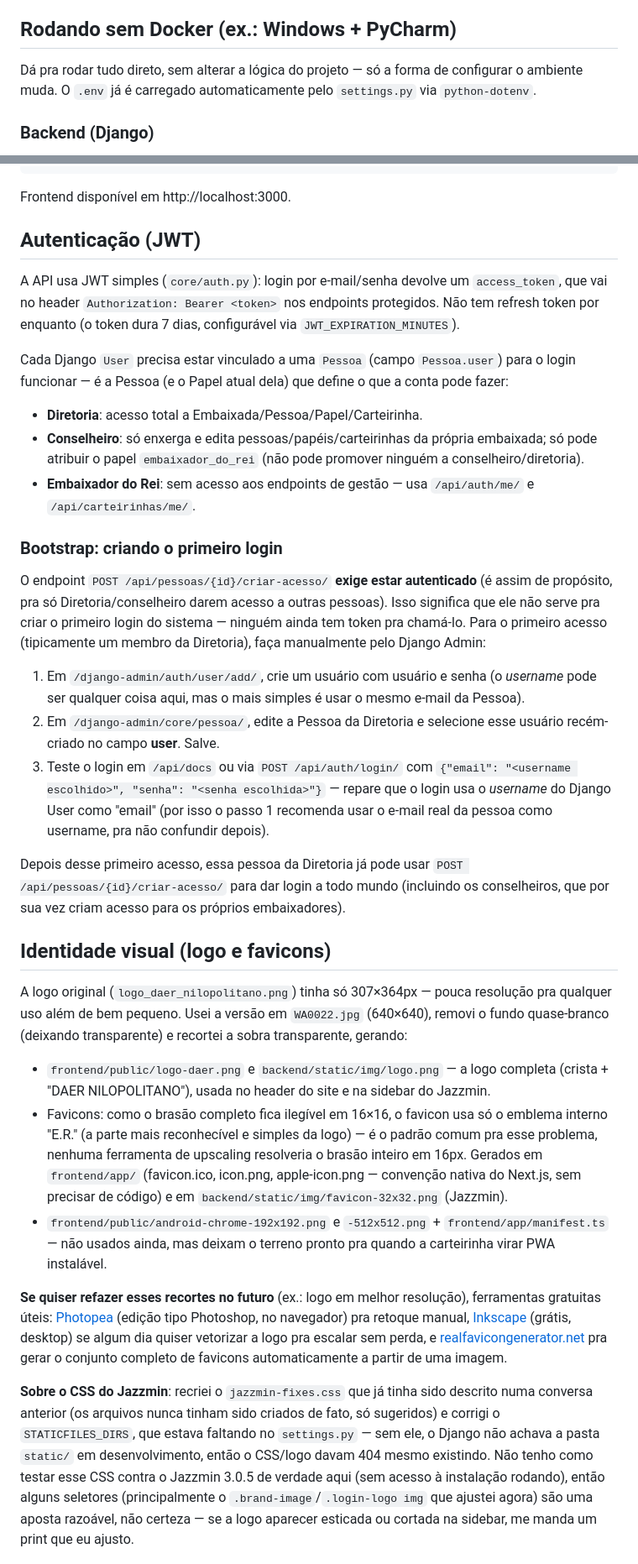
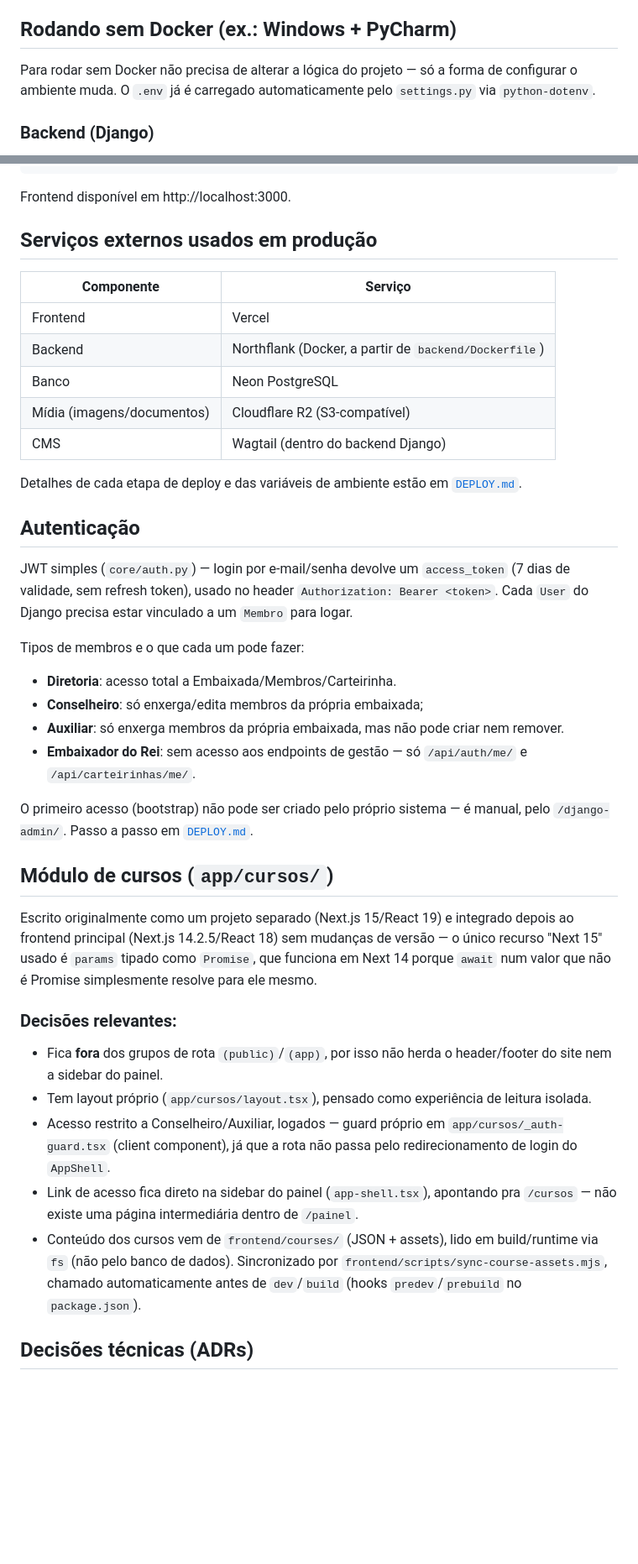
Before and after one commit to daer-nilopolitano/portal, a Markdown page: README.md, 2 parts joined by grey strips. Shown at 84% size. Drawn GitHub-style; blank space fills up the shorter version.

Commit message:
feat: add deployment documentation and environment variable setup

````diff
--- a/README.md
+++ b/README.md
@@ -45,7 +58,7 @@ No Wagtail Admin, a primeira página a criar é a **Home Page** (sob "Root"), de
 
 ## Rodando sem Docker (ex.: Windows + PyCharm)
 
-Dá pra rodar tudo direto, sem alterar a lógica do projeto — só a forma de configurar o ambiente muda. O `.env` já é carregado automaticamente pelo `settings.py` via `python-dotenv`.
+Para rodar sem Docker não precisa de alterar a lógica do projeto — só a forma de configurar o ambiente muda. O `.env` já é carregado automaticamente pelo `settings.py` via `python-dotenv`.
 
 ### Backend (Django)
 
@@ -77,34 +90,50 @@ npm run dev
 ```
 Frontend disponível em http://localhost:3000.
 
-## Autenticação (JWT)
+## Serviços externos usados em produção
 
-A API usa JWT simples (`core/auth.py`): login por e-mail/senha devolve um `access_token`, que vai no header `Authorization: Bearer <token>` nos endpoints protegidos. Não tem refresh token por enquanto (o token dura 7 dias, configurável via `JWT_EXPIRATION_MINUTES`).
+| Componente       | Serviço          |
+|------------------|------------------|
+| Frontend         | Vercel           |
+| Backend          | Northflank (Docker, a partir de `backend/Dockerfile`) |
+| Banco            | Neon PostgreSQL  |
+| Mídia (imagens/documentos) | Cloudflare R2 (S3-compatível) |
+| CMS              | Wagtail (dentro do backend Django) |
 
-Cada Django `User` precisa estar vinculado a uma `Pessoa` (campo `Pessoa.user`) para o login funcionar — é a Pessoa (e o Papel atual dela) que define o que a conta pode fazer:
-- **Diretoria**: acesso total a Embaixada/Pessoa/Papel/Carteirinha.
-- **Conselheiro**: só enxerga e edita pessoas/papéis/carteirinhas da própria embaixada; só pode atribuir o papel `embaixador_do_rei` (não pode promover ninguém a conselheiro/diretoria).
-- **Embaixador do Rei**: sem acesso aos endpoints de gestão — usa `/api/auth/me/` e `/api/carteirinhas/me/`.
+Detalhes de cada etapa de deploy e das variáveis de ambiente estão em
+[`DEPLOY.md`](DEPLOY.md).
 
-### Bootstrap: criando o primeiro login
+## Autenticação
 
-O endpoint `POST /api/pessoas/{id}/criar-acesso/` **exige estar autenticado** (é assim de propósito, pra só Diretoria/conselheiro darem acesso a outras pessoas). Isso significa que ele não serve pra criar o primeiro login do sistema — ninguém ainda tem token pra chamá-lo. Para o primeiro acesso (tipicamente um membro da Diretoria), faça manualmente pelo Django Admin:
+JWT simples (`core/auth.py`) — login por e-mail/senha devolve um `access_token` (7 dias de validade, sem refresh token),
+usado no header `Authorization: Bearer <token>`. Cada `User` do Django precisa estar vinculado a um `Membro` para logar.
 
-1. Em `/django-admin/auth/user/add/`, crie um usuário com usuário e senha (o *username* pode ser qualquer coisa aqui, mas o mais simples é usar o mesmo e-mail da Pessoa).
-2. Em `/django-admin/core/pessoa/`, edite a Pessoa da Diretoria e selecione esse usuário recém-criado no campo **user**. Salve.
-3. Teste o login em `/api/docs` ou via `POST /api/auth/login/` com `{"email": "<username escolhido>", "senha": "<senha escolhida>"}` — repare que o login usa o *username* do Django User como "email" (por isso o passo 1 recomenda usar o e-mail real da pessoa como username, pra não confundir depois).
+Tipos de membros e o que cada um pode fazer:
+- **Diretoria**: acesso total a Embaixada/Membros/Carteirinha.
+- **Conselheiro**: só enxerga/edita membros da própria embaixada;
+- **Auxiliar**: só enxerga membros da própria embaixada, mas não pode criar nem remover.
+- **Embaixador do Rei**: sem acesso aos endpoints de gestão — só `/api/auth/me/` e `/api/carteirinhas/me/`.
 
-Depois desse primeiro acesso, essa pessoa da Diretoria já pode usar `POST /api/pessoas/{id}/criar-acesso/` para dar login a todo mundo (incluindo os conselheiros, que por sua vez criam acesso para os próprios embaixadores).
+O primeiro acesso (bootstrap) não pode ser criado pelo próprio sistema — é manual, pelo `/django-admin/`.
+Passo a passo em [`DEPLOY.md`](DEPLOY.md).
 
-## Identidade visual (logo e favicons)
+## Módulo de cursos (`app/cursos/`)
 
-A logo original (`logo_daer_nilopolitano.png`) tinha só 307×364px — pouca resolução pra qualquer uso além de bem pequeno. Usei a versão em `WA0022.jpg` (640×640), removi o fundo quase-branco (deixando transparente) e recortei a sobra transparente, gerando:
+Escrito originalmente como um projeto separado (Next.js 15/React 19) e integrado depois ao frontend principal
+(Next.js 14.2.5/React 18) sem mudanças de versão — o único recurso "Next 15" usado é `params` tipado como `Promise`,
+que funciona em Next 14 porque `await` num valor que não é Promise simplesmente resolve para ele mesmo.
 
-- `frontend/public/logo-daer.png` e `backend/static/img/logo.png` — a logo completa (crista + "DAER NILOPOLITANO"), usada no header do site e na sidebar do Jazzmin.
-- Favicons: como o brasão completo fica ilegível em 16×16, o favicon usa só o emblema interno "E.R." (a parte mais reconhecível e simples da logo) — é o padrão comum pra esse problema, nenhuma ferramenta de upscaling resolveria o brasão inteiro em 16px. Gerados em `frontend/app/` (favicon.ico, icon.png, apple-icon.png — convenção nativa do Next.js, sem precisar de código) e em `backend/static/img/favicon-32x32.png` (Jazzmin).
-- `frontend/public/android-chrome-192x192.png` e `-512x512.png` + `frontend/app/manifest.ts` — não usados ainda, mas deixam o terreno pronto pra quando a carteirinha virar PWA instalável.
+### Decisões relevantes:
 
-**Se quiser refazer esses recortes no futuro** (ex.: logo em melhor resolução), ferramentas gratuitas úteis: [Photopea](https://www.photopea.com/) (edição tipo Photoshop, no navegador) pra retoque manual, [Inkscape](https://inkscape.org/) (grátis, desktop) se algum dia quiser vetorizar a logo pra escalar sem perda, e [realfavicongenerator.net](https://realfavicongenerator.net/) pra gerar o conjunto completo de favicons automaticamente a partir de uma imagem.
+- Fica **fora** dos grupos de rota `(public)`/`(app)`, por isso não herda o header/footer do site nem a sidebar do painel.
+- Tem layout próprio (`app/cursos/layout.tsx`), pensado como experiência de leitura isolada.
+- Acesso restrito a Conselheiro/Auxiliar, logados — guard próprio em `app/cursos/_auth-guard.tsx` (client component),
+  já que a rota não passa pelo redirecionamento de login do `AppShell`.
+- Link de acesso fica direto na sidebar do painel (`app-shell.tsx`), apontando pra `/cursos` — não existe uma página
+  intermediária dentro de `/painel`.
+- Conteúdo dos cursos vem de `frontend/courses/` (JSON + assets), lido em build/runtime via `fs` (não pelo banco de dados).
+  Sincronizado por `frontend/scripts/sync-course-assets.mjs`, chamado automaticamente antes de `dev`/`build`
+  (hooks `predev`/`prebuild` no `package.json`).
 
-**Sobre o CSS do Jazzmin**: recriei o `jazzmin-fixes.css` que já tinha sido descrito numa conversa anterior (os arquivos nunca tinham sido criados de fato, só sugeridos) e corrigi o `STATICFILES_DIRS`, que estava faltando no `settings.py` — sem ele, o Django não achava a pasta `static/` em desenvolvimento, então o CSS/logo davam 404 mesmo existindo. Não tenho como testar esse CSS contra o Jazzmin 3.0.5 de verdade aqui (sem acesso à instalação rodando), então alguns seletores (principalmente o `.brand-image`/`.login-logo img` que ajustei agora) são uma aposta razoável, não certeza — se a logo aparecer esticada ou cortada na sidebar, me manda um print que eu ajusto.
+## Decisões técnicas (ADRs)
 
````
Also changed, not shown: other parts of README.md (+30 -33 lines), DEPLOY.md (added, +75 -0 lines).
